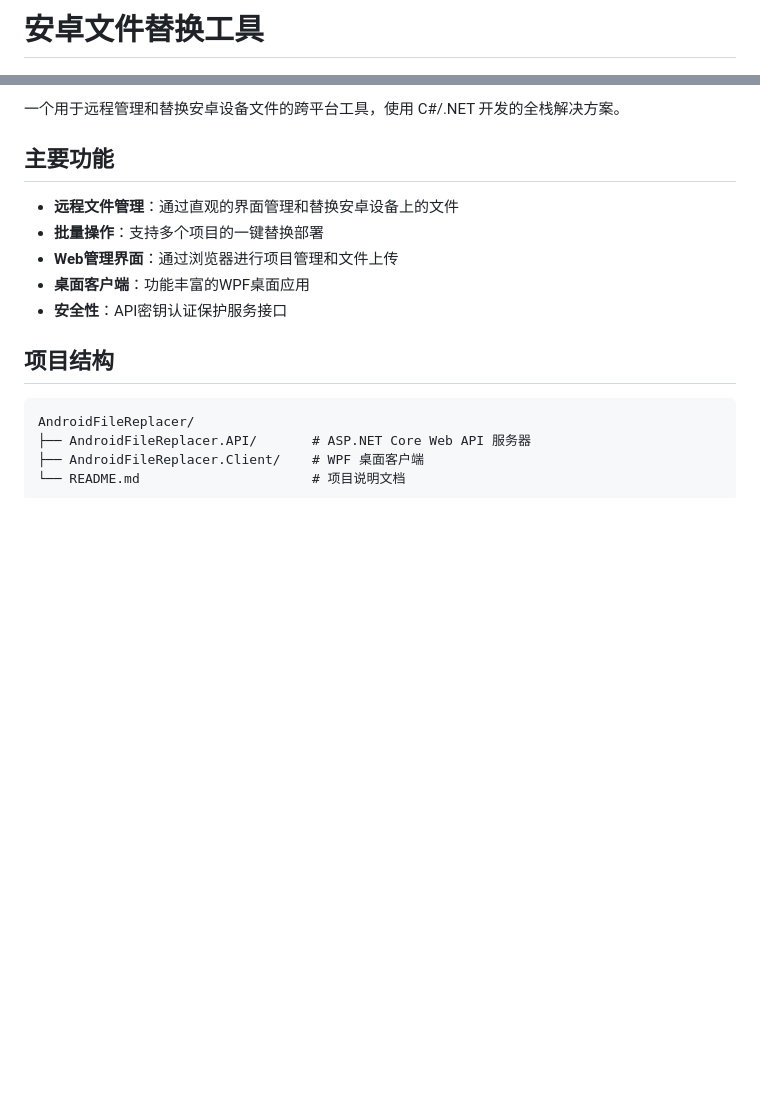
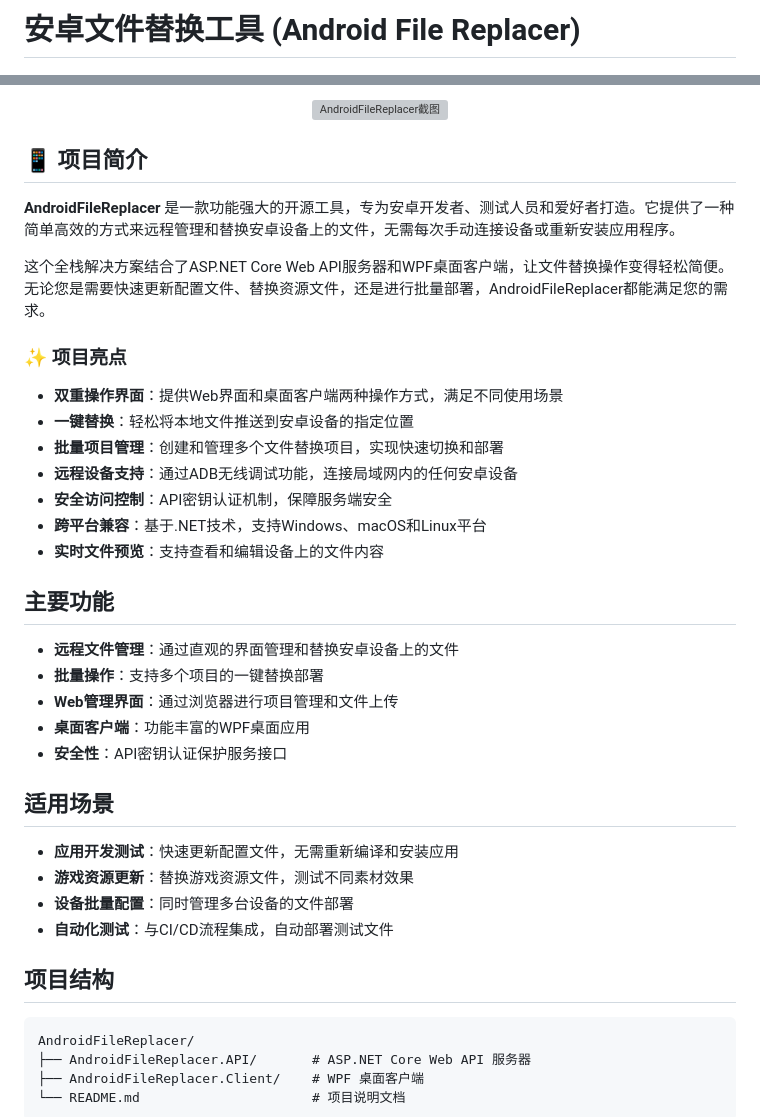
Before and after one commit to Kikisozi/AndroidFileReplacer, a Markdown page: README.md, 2 parts joined by grey strips. Rendered like a GitHub page; blank space fills up the shorter version; grey boxes are pictures that could not be loaded.

Commit message:
更新项目README，添加详细项目简介和亮点

```diff
--- a/README.md
+++ b/README.md
@@ -1,3 +1,3 @@
-# 安卓文件替换工具
+# 安卓文件替换工具 (Android File Replacer)
 
 [![License: MIT](https://img.shields.io/badge/License-MIT-blue.svg)](https://opensource.org/licenses/MIT)
@@ -4,5 +7,23 @@
 
-一个用于远程管理和替换安卓设备文件的跨平台工具，使用 C#/.NET 开发的全栈解决方案。
+<p align="center">
+  <img src="https://raw.githubusercontent.com/Kikisozi/AndroidFileReplacer/main/screenshot.png" alt="AndroidFileReplacer截图" width="800">
+</p>
+
+## 📱 项目简介
+
+**AndroidFileReplacer** 是一款功能强大的开源工具，专为安卓开发者、测试人员和爱好者打造。它提供了一种简单高效的方式来远程管理和替换安卓设备上的文件，无需每次手动连接设备或重新安装应用程序。
+
+这个全栈解决方案结合了ASP.NET Core Web API服务器和WPF桌面客户端，让文件替换操作变得轻松简便。无论您是需要快速更新配置文件、替换资源文件，还是进行批量部署，AndroidFileReplacer都能满足您的需求。
+
+### ✨ 项目亮点
+
+- **双重操作界面**：提供Web界面和桌面客户端两种操作方式，满足不同使用场景
+- **一键替换**：轻松将本地文件推送到安卓设备的指定位置
+- **批量项目管理**：创建和管理多个文件替换项目，实现快速切换和部署
+- **远程设备支持**：通过ADB无线调试功能，连接局域网内的任何安卓设备
+- **安全访问控制**：API密钥认证机制，保障服务端安全
+- **跨平台兼容**：基于.NET技术，支持Windows、macOS和Linux平台
+- **实时文件预览**：支持查看和编辑设备上的文件内容
 
 ## 主要功能
 
@@ -11,6 +32,13 @@
 - **Web管理界面**：通过浏览器进行项目管理和文件上传
 - **桌面客户端**：功能丰富的WPF桌面应用
 - **安全性**：API密钥认证保护服务接口
+
+## 适用场景
+
+- **应用开发测试**：快速更新配置文件，无需重新编译和安装应用
+- **游戏资源更新**：替换游戏资源文件，测试不同素材效果
+- **设备批量配置**：同时管理多台设备的文件部署
+- **自动化测试**：与CI/CD流程集成，自动部署测试文件
 
 ## 项目结构
 
```
Also changed, not shown: other parts of README.md (+3 -0 lines).
